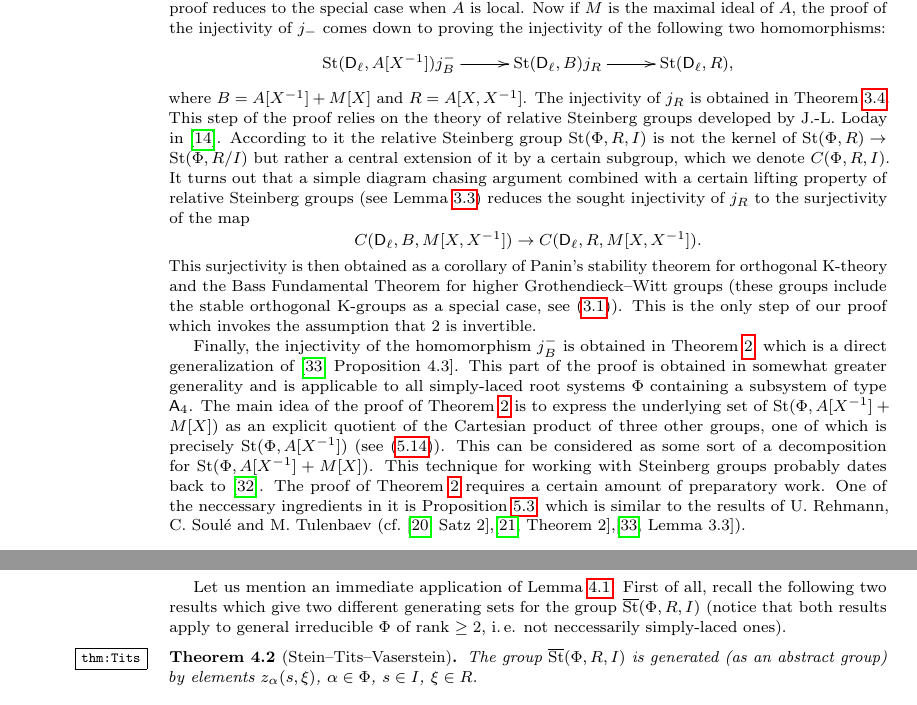
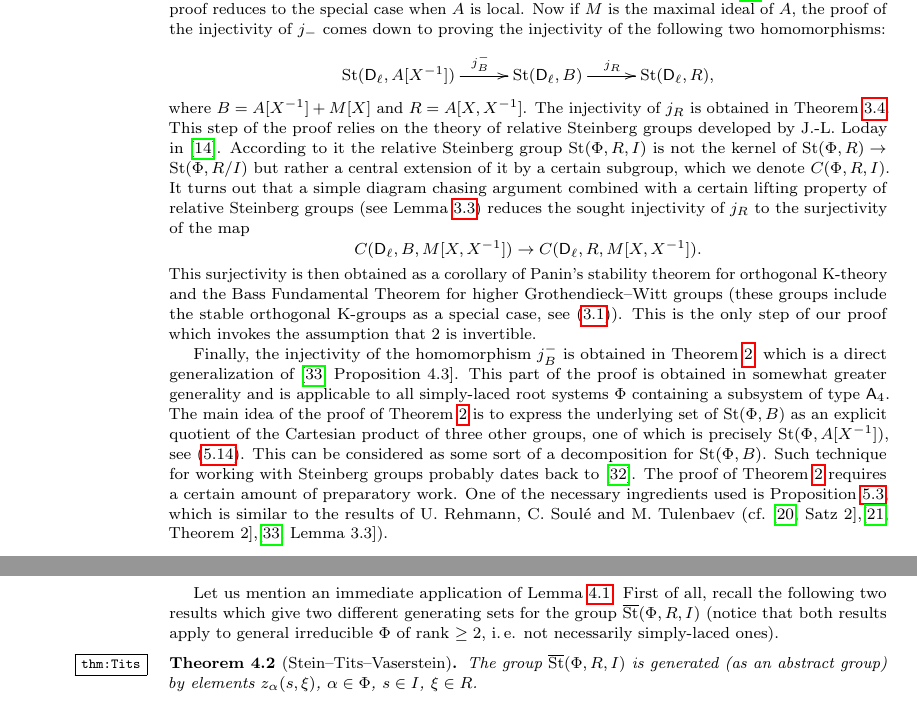
Before and after one commit to sxhya/sl4-paper, a LaTeX paper (dl-paper.tex): two parts of pages 2 and 9 of 27, joined at a grey line, cut so that both start at the same text. Compiled offline with pdfLaTeX.

Commit message:
Minor fix

```diff
--- a/dl-paper.tex
+++ b/dl-paper.tex
@@ -97,12 +97,12 @@ In the above statement $\KO_2(2\ell, -)$ denotes the unstable orthogonal $\K_2$-
 The proof of~\cref{thm:main} goes as follows. We notice that it suffices to prove the $\St(\rD_\ell, -)$-variant of the theorem. Moreover, the proof of the injectivity of
 $j_- \colon \St(\rD_\ell, A[X\inv]) \to \St(\rD_\ell, A[X, X\inv])$ turns out to be the hardest part. After invoking the local-global principle~\cite[Theorem~2]{LS17} the proof reduces to the special case when $A$ is local.
 Now if $M$ is the maximal ideal of $A$, the proof of the injectivity of $j_-$ comes down to proving the injectivity of the following two homomorphisms:
-\begin{equation*} \xymatrix{ \St(\rD_\ell, A[X^{-1}]) \ar[r]{j_B^-} & \St(\rD_\ell, B) \ar[r]{j_R} & \St(\rD_\ell, R), }\end{equation*}
+\begin{equation*} \xymatrix{ \St(\rD_\ell, A[X^{-1}]) \ar[r]^(0.55){j_B^-} & \St(\rD_\ell, B) \ar[r]^{j_R} & \St(\rD_\ell, R), }\end{equation*}
 where $B = A[X\inv] + M[X]$ and $R = A[X, X\inv]$.
 The injectivity of $j_R$ is obtained in~\cref{thm41}. This step of the proof relies on the theory of relative Steinberg groups developed by J.-L.~Loday in~\cite{Lo78}. According to it the relative Steinberg group $\St(\Phi, R, I)$ is not the kernel of $\St(\Phi, R) \to \St(\Phi, R/I)$ but rather a central extension of it by a certain subgroup, which we denote $C(\Phi, R, I)$. It turns out that a simple diagram chasing argument combined with a certain lifting property of relative Steinberg groups (see~\cref{lem:lemma32}) reduces the sought injectivity of $j_R$ to the surjectivity of the map \[C(\rD_\ell, B, M[X, X\inv]) \to C(\rD_\ell, R, M[X, X\inv]).\] This surjectivity is then obtained as a corollary of Panin's stability theorem for orthogonal K-theory and the Bass Fundamental Theorem for higher Grothendieck--Witt groups (these groups include the stable orthogonal K-groups as a special case, see~\eqref{GW-concrete}). This is the only step of our proof which invokes the assumption that $2$ is invertible.
 
-Finally, the injectivity of the homomorphism $j_B^-$ is obtained in~\cref{thm:P1glueing}, which is a direct generalization of~\cite[Proposition~4.3]{Tu83}. This part of the proof is obtained in somewhat greater generality and is applicable to all simply-laced root systems $\Phi$ containing a subsystem of type $\rA_4$. The main idea of the proof of~\cref{thm:P1glueing} is to express the underlying set of $\St(\Phi, A[X\inv] + M[X])$ as an explicit quotient of the Cartesian product of three other groups, one of which is precisely $\St(\Phi, A[X\inv])$ (see~\eqref{VT-def}). This can be considered as some sort of a decomposition for $\St(\Phi, A[X\inv] + M[X])$. This technique for working with Steinberg groups probably dates back to~\cite{ST76}.
-The proof of~\cref{thm:P1glueing} requires a certain amount of preparatory work. One of the neccessary ingredients in it is~\cref{lemma33}, which is similar to the results of U.~Rehmann, C.~Soul{\'e} and M.~Tulenbaev (cf.~\cite[Satz~2]{Re75},\cite[Theorem~2]{RS76},\cite[Lemma~3.3]{Tu83}).
+Finally, the injectivity of the homomorphism $j_B^-$ is obtained in~\cref{thm:P1glueing}, which is a direct generalization of~\cite[Proposition~4.3]{Tu83}. This part of the proof is obtained in somewhat greater generality and is applicable to all simply-laced root systems $\Phi$ containing a subsystem of type $\rA_4$. The main idea of the proof of~\cref{thm:P1glueing} is to express the underlying set of $\St(\Phi, B)$ as an explicit quotient of the Cartesian product of three other groups, one of which is precisely $\St(\Phi, A[X\inv])$, see~\eqref{VT-def}. This can be considered as some sort of a decomposition for $\St(\Phi, B)$. Such technique for working with Steinberg groups probably dates back to~\cite{ST76}.
+The proof of~\cref{thm:P1glueing} requires a certain amount of preparatory work. One of the necessary ingredients used is~\cref{lemma33}, which is similar to the results of U.~Rehmann, C.~Soul{\'e} and M.~Tulenbaev (cf.~\cite[Satz~2]{Re75},\cite[Theorem~2]{RS76},\cite[Lemma~3.3]{Tu83}).
 \subsection{Acknowledgements}
 The work of the first-named author (\S~3) was supported by the Russian Science Foundation grant No 17-11-01261.
 The work of the second-named author (\S~4--5) was supported by RFBR grant No 18-31-20044.
@@ -421,7 +421,7 @@ and the required assertion follows from~\ref{Z2}.
 \end{proof}
 
 Let us mention an immediate application of~\cref{Zrels}.
-First of all, recall the following two results which give two different generating sets for the group $\overline{\St}(\Phi, R, I)$ (notice that both results apply to general irreducible $\Phi$ of rank $\geq 2$, i.\,e. not neccessarily simply-laced ones).
+First of all, recall the following two results which give two different generating sets for the group $\overline{\St}(\Phi, R, I)$ (notice that both results apply to general irreducible $\Phi$ of rank $\geq 2$, i.\,e. not necessarily simply-laced ones).
 \begin{externaltheorem}[Stein--Tits--Vaserstein] \label{thm:Tits} The group $\overline{\St}(\Phi, R, I)$ is generated (as an abstract group) by elements $z_\alpha(s, \xi)$, $\alpha \in \Phi$, $s \in I$, $\xi \in R$. \end{externaltheorem} \begin{proof} See e.\,g.~\cite[Theorem 2]{Va86}. \end{proof}
 
 \begin{df} \label{df:root-subsets}
```
Also changed, not shown: dl-paper.tex (2 more changed lines).
